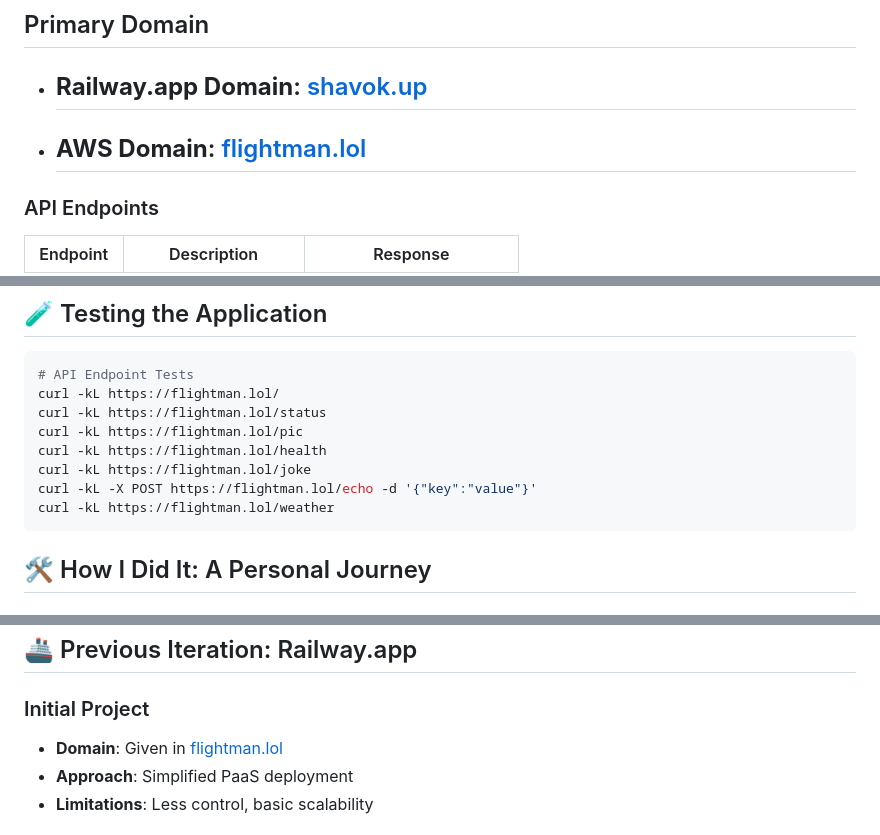
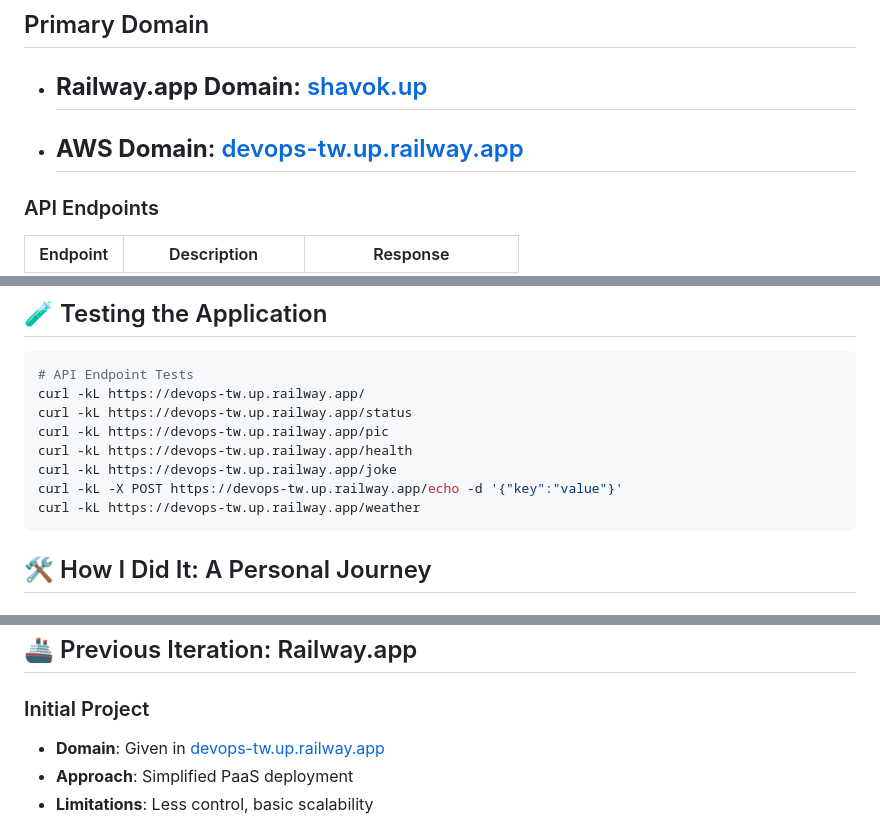
Before and after one commit to flightman69/devops_tw, a Markdown page: README.md, 3 parts joined by grey strips. GitHub-like rendering.

````diff
--- a/README.md
+++ b/README.md
@@ -11,7 +11,7 @@
 ## Primary Domain
 
  - ## **Railway.app Domain**: [shavok.up](shavok.up.railway.app)
- - ## **AWS Domain**: [flightman.lol](https://flightman.lol)
+ - ## **AWS Domain**: [devops-tw.up.railway.app](https://flightman.lol)
 
 ### API Endpoints
 | Endpoint | Description | Response |
@@ -28,13 +28,13 @@
 
 ```bash
 # API Endpoint Tests
-curl -kL https://flightman.lol/
-curl -kL https://flightman.lol/status
-curl -kL https://flightman.lol/pic
-curl -kL https://flightman.lol/health
-curl -kL https://flightman.lol/joke
-curl -kL -X POST https://flightman.lol/echo -d '{"key":"value"}'
-curl -kL https://flightman.lol/weather
+curl -kL https://devops-tw.up.railway.app/
+curl -kL https://devops-tw.up.railway.app/status
+curl -kL https://devops-tw.up.railway.app/pic
+curl -kL https://devops-tw.up.railway.app/health
+curl -kL https://devops-tw.up.railway.app/joke
+curl -kL -X POST https://devops-tw.up.railway.app/echo -d '{"key":"value"}'
+curl -kL https://devops-tw.up.railway.app/weather
 ```
 
 ## 🛠 How I Did It: A Personal Journey
@@ -114,7 +114,7 @@ When I first approached this DevOps assignment, I initially went with railway.ap
 ## 🚢 Previous Iteration: Railway.app
 
 ### Initial Project
-- **Domain**: Given in [flightman.lol](https://flightman.lol)
+- **Domain**: Given in [devops-tw.up.railway.app](https://devops-tw.up.railway.app)
 - **Approach**: Simplified PaaS deployment
 - **Limitations**: Less control, basic scalability
 
````
